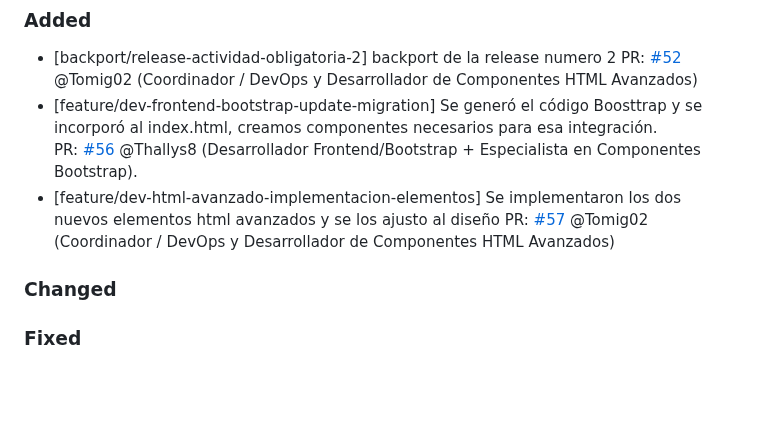
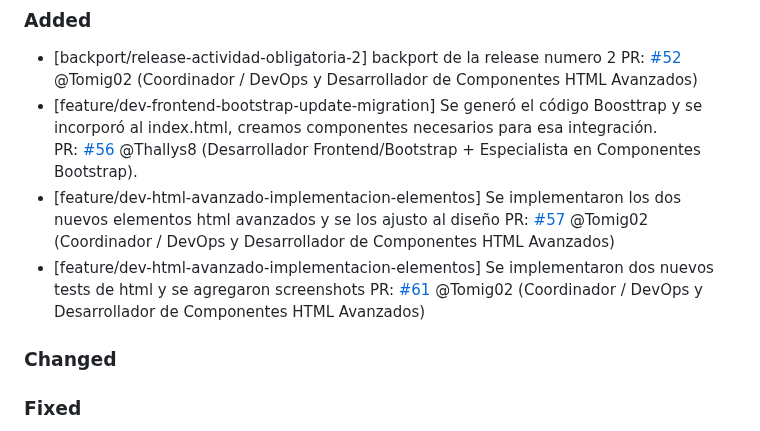
Before and after one commit to Thallys8/turismo-buenos-aires, a Markdown page: changelog.md, the part around the change. GitHub-like rendering; blank space fills up the shorter version.

Commit message:
documento en changelog.md

```diff
--- a/changelog.md
+++ b/changelog.md
@@ -9,6 +9,8 @@ PR: [#52](https://github.com/Thallys8/turismo-buenos-aires/pull/52) @Tomig02 (Co
 PR: [#56](https://github.com/Thallys8/turismo-buenos-aires/pull/56) @Thallys8 (Desarrollador Frontend/Bootstrap + Especialista en Componentes Bootstrap).
 - [feature/dev-html-avanzado-implementacion-elementos] Se implementaron los dos nuevos elementos html avanzados y se los ajusto al diseño
 PR: [#57](https://github.com/Thallys8/turismo-buenos-aires/pull/57) @Tomig02 (Coordinador / DevOps y Desarrollador de Componentes HTML Avanzados)
+- [feature/dev-html-avanzado-implementacion-elementos] Se implementaron dos nuevos tests de html y se agregaron screenshots
+PR: [#61](https://github.com/Thallys8/turismo-buenos-aires/pull/61) @Tomig02 (Coordinador / DevOps y Desarrollador de Componentes HTML Avanzados)
 
 ### Changed
 
```
